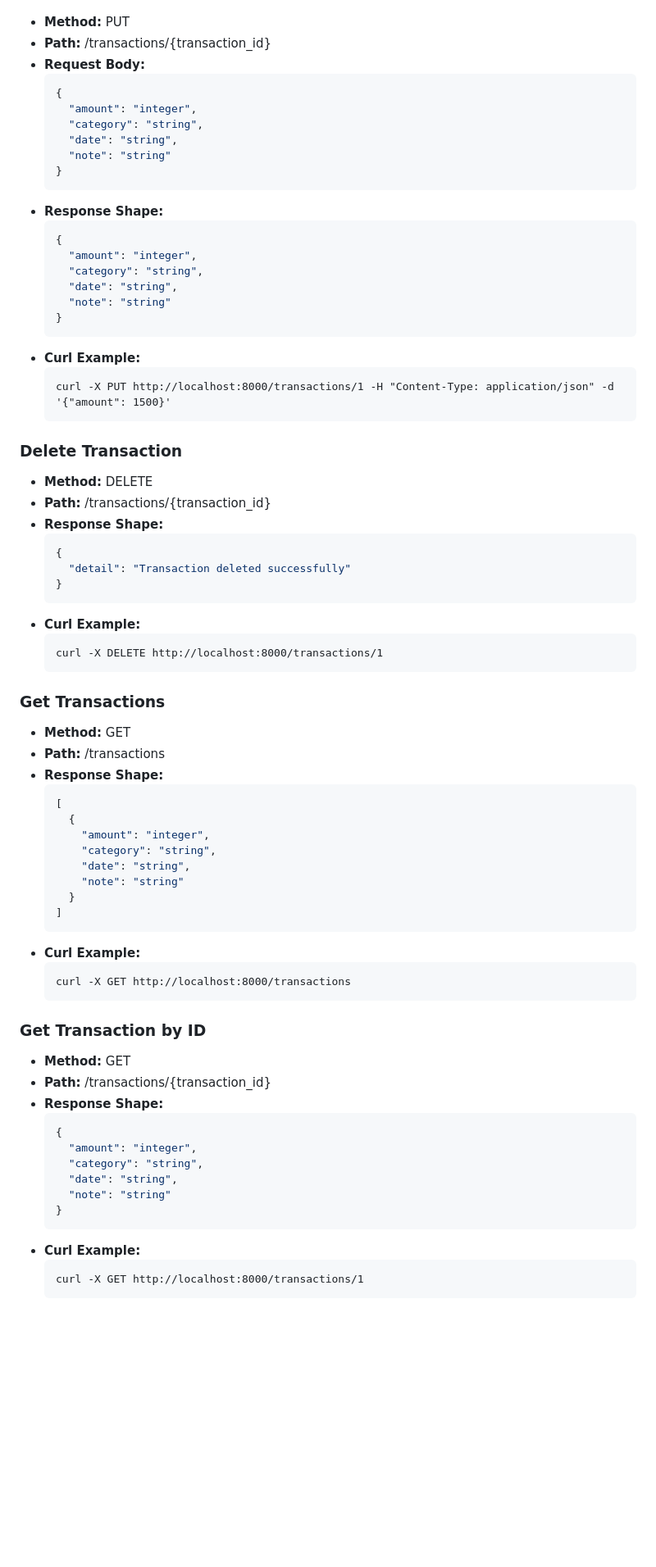
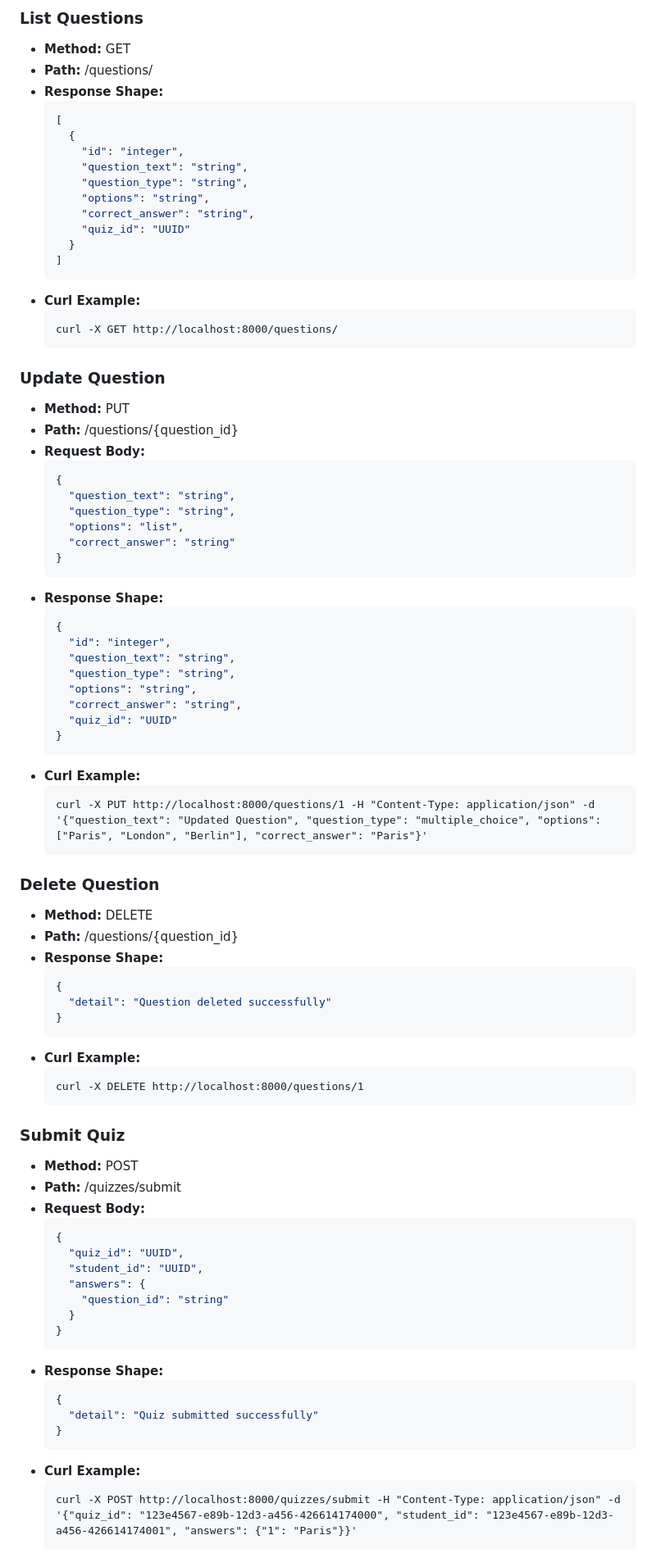
Before and after one commit to sam4410/asep-test-playground, a Markdown page: README.md, the part around one of its changes. Shown at 82% size. Rendered like a GitHub page; blank space fills up the shorter version.

````diff
--- a/README.md
+++ b/README.md
@@ -94,75 +167,87 @@ A simple web application to help individuals track their personal expenses and m
+### List Questions
+- **Method:** GET
+- **Path:** /questions/
+- **Response Shape:**
+  ```json
+  [
+    {
+      "id": "integer",
+      "question_text": "string",
+      "question_type": "string",
+      "options": "string",
+      "correct_answer": "string",
+      "quiz_id": "UUID"
+    }
+  ]
+  ```
+- **Curl Example:**
+  ```
+  curl -X GET http://localhost:8000/questions/
+  ```
+
+### Update Question
 - **Method:** PUT
-- **Path:** /transactions/{transaction_id}
+- **Path:** /questions/{question_id}
 - **Request Body:**
   ```json
   {
-    "amount": "integer",
-    "category": "string",
-    "date": "string",
-    "note": "string"
+    "question_text": "string",
+    "question_type": "string",
+    "options": "list",
+    "correct_answer": "string"
   }
   ```
 - **Response Shape:**
   ```json
   {
-    "amount": "integer",
-    "category": "string",
-    "date": "string",
-    "note": "string"
+    "id": "integer",
+    "question_text": "string",
+    "question_type": "string",
+    "options": "string",
+    "correct_answer": "string",
+    "quiz_id": "UUID"
   }
   ```
 - **Curl Example:**
   ```
-  curl -X PUT http://localhost:8000/transactions/1 -H "Content-Type: application/json" -d '{"amount": 1500}'
+  curl -X PUT http://localhost:8000/questions/1 -H "Content-Type: application/json" -d '{"question_text": "Updated Question", "question_type": "multiple_choice", "options": ["Paris", "London", "Berlin"], "correct_answer": "Paris"}'
   ```
 
-### Delete Transaction
+### Delete Question
 - **Method:** DELETE
-- **Path:** /transactions/{transaction_id}
+- **Path:** /questions/{question_id}
 - **Response Shape:**
   ```json
   {
-    "detail": "Transaction deleted successfully"
+    "detail": "Question deleted successfully"
   }
   ```
 - **Curl Example:**
   ```
-  curl -X DELETE http://localhost:8000/transactions/1
+  curl -X DELETE http://localhost:8000/questions/1
   ```
 
-### Get Transactions
-- **Method:** GET
-- **Path:** /transactions
-- **Response Shape:**
+### Submit Quiz
+- **Method:** POST
+- **Path:** /quizzes/submit
+- **Request Body:**
   ```json
-  [
-    {
-      "amount": "integer",
-      "category": "string",
-      "date": "string",
-      "note": "string"
+  {
+    "quiz_id": "UUID",
+    "student_id": "UUID",
+    "answers": {
+      "question_id": "string"
     }
-  ]
+  }
   ```
-- **Curl Example:**
-  ```
-  curl -X GET http://localhost:8000/transactions
-  ```
-
-### Get Transaction by ID
-- **Method:** GET
-- **Path:** /transactions/{transaction_id}
 - **Response Shape:**
   ```json
   {
-    "amount": "integer",
-    "category": "string",
-    "date": "string",
-    "note": "string"
+    "detail": "Quiz submitted successfully"
   }
   ```
 - **Curl Example:**
   ```
-  curl -X GET http://localhost:8000/transactions/1
+  curl -X POST http://localhost:8000/quizzes/submit -H "Content-Type: application/json" -d '{"quiz_id": "123e4567-e89b-12d3-a456-426614174000", "student_id": "123e4567-e89b-12d3-a456-426614174001", "answers": {"1": "Paris"}}'
   ```
 
````
Also changed, not shown: other parts of README.md (+130 -286 lines).
